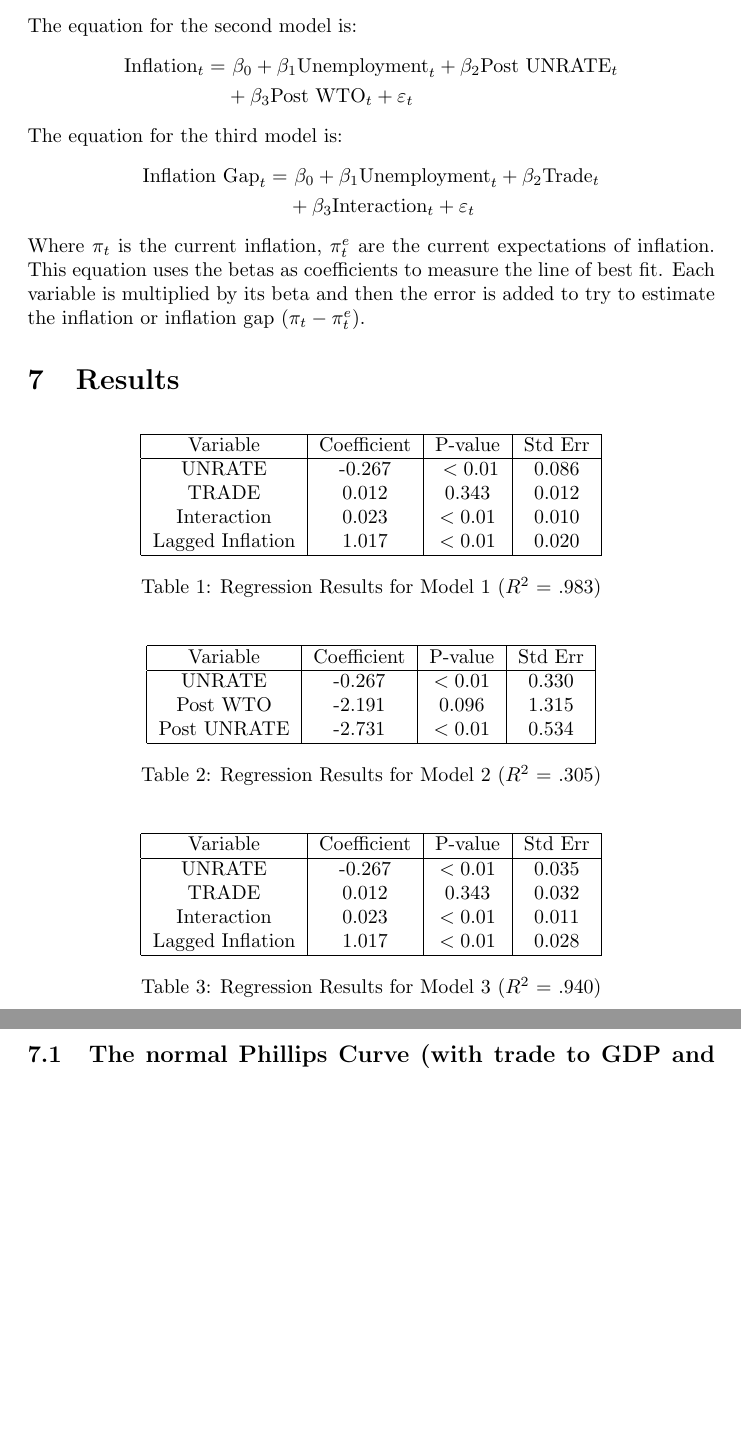
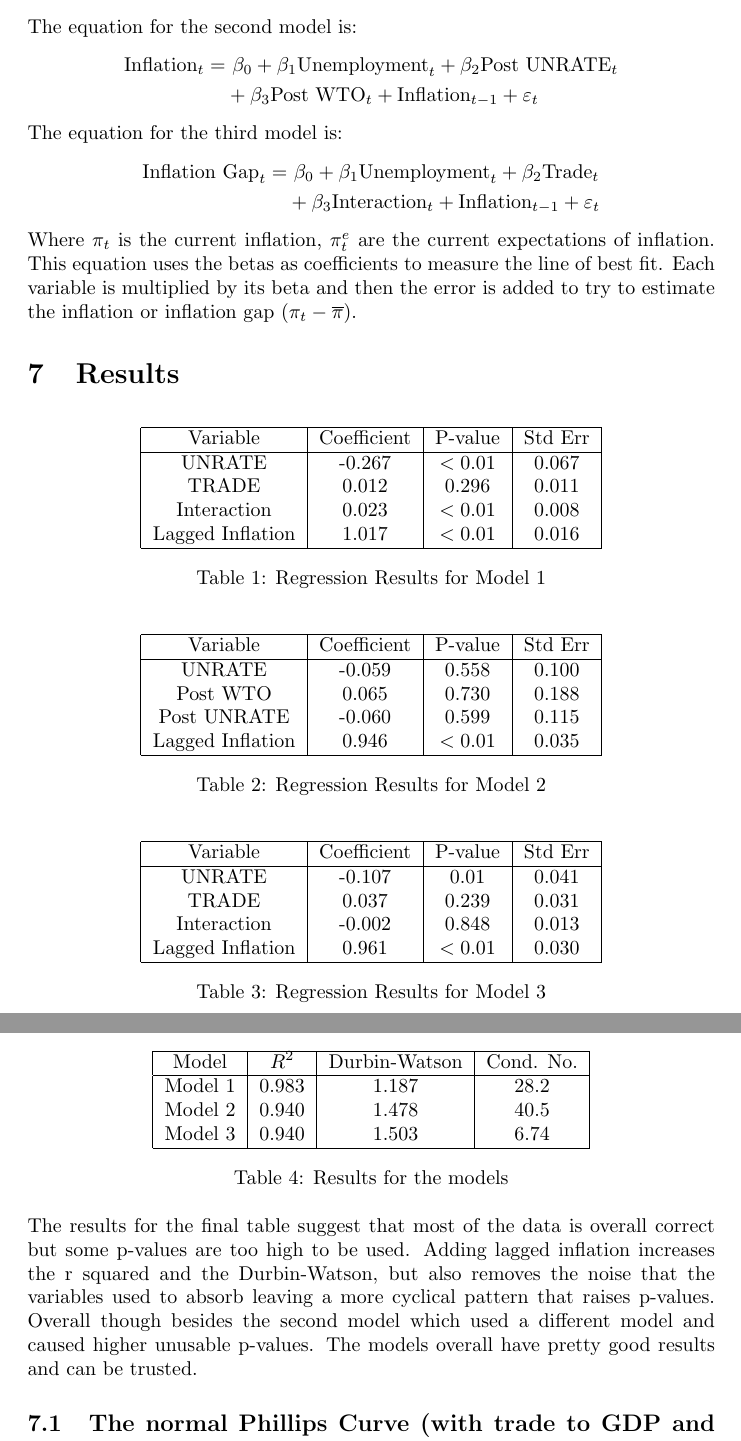
Before and after one commit to Hecker136/globalization-phillips-curve-study, a LaTeX document (Paper/Main.tex): two parts of pages 4 and 5 of 11, joined at a grey line, cut so that both start at the same text, the shorter picture padded with empty space. Compiled offline with pdfLaTeX.

Commit message:
Redid paper after new discorveries and added another table for results from models

```diff
--- a/Paper/Main.tex
+++ b/Paper/Main.tex
@@ -61,15 +61,15 @@ The equation for the second model is:
 \begin{align*}
 \text{Inflation}_t =
 & \ \beta_0 + \beta_1 \text{Unemployment}_t + \beta_2 \text{Post UNRATE}_t \\
-& + \beta_3 \text{Post WTO}_t + \varepsilon_t
+& + \beta_3 \text{Post WTO}_t + \text{Inflation}_{t-1} + \varepsilon_t
 \end{align*}
 The equation for the third model is:
 \begin{align*}
 \text{Inflation Gap}_t =
 & \ \beta_0 + \beta_1 \text{Unemployment}_t + \beta_2 \text{Trade}_t \\
-& + \beta_3 \text{Interaction}_t + \varepsilon_t
+& + \beta_3 \text{Interaction}_t + \text{Inflation}_{t-1} + \varepsilon_t
 \end{align*}
-Where $\pi_t$ is the current inflation, $\pi^e_t$ are the current expectations of inflation. This equation uses the betas as coefficients to measure the line of best fit. Each variable is multiplied by its beta and then the error is added to try to estimate the inflation or inflation gap ($\pi_t-\pi_t^e$).
+Where $\pi_t$ is the current inflation, $\pi^e_t$ are the current expectations of inflation. This equation uses the betas as coefficients to measure the line of best fit. Each variable is multiplied by its beta and then the error is added to try to estimate the inflation or inflation gap ($\pi_t-\overline{\pi}$).
 \section{Results}
 
 \begin{table}[H]
@@ -78,13 +78,13 @@ Where $\pi_t$ is the current inflation, $\pi^e_t$ are the current expectations o
 \hline
 Variable & Coefficient & P-value & Std Err \\
 \hline
-UNRATE & -0.267 & \   $<0.01$ & 0.086 \\
-TRADE & 0.012 & 0.343 & 0.012\\
-Interaction & 0.023 &    $<0.01$ & 0.010 \\
-Lagged Inflation & 1.017 &    $<0.01$ & 0.020 \\
+UNRATE & -0.267 & $<0.01$ & 0.067 \\
+TRADE & 0.012 & 0.296 & 0.011\\
+Interaction & 0.023 & $<0.01$ & 0.008 \\
+Lagged Inflation & 1.017 & $<0.01$ & 0.016 \\
 \hline
 \end{tabular}
-\caption{Regression Results for Model 1 ($R^2$ = .983)}
+\caption{Regression Results for Model 1}
 \end{table}
 
 \begin{table}[H]
@@ -93,12 +93,13 @@ Lagged Inflation & 1.017 &    $<0.01$ & 0.020 \\
 \hline
 Variable & Coefficient & P-value & Std Err \\
 \hline
-UNRATE & -0.267 &    $<0.01$ & 0.330\\
-Post WTO &  -2.191  &  0.096  &  1.315\\
-Post UNRATE &  -2.731  &   $<0.01$  & 0.534\\
+UNRATE & -0.059 & 0.558 & 0.100\\
+Post WTO & 0.065 & 0.730 & 0.188\\
+Post UNRATE & -0.060 & 0.599 & 0.115\\
+Lagged Inflation & 0.946 & $<0.01$ & 0.035\\
 \hline
 \end{tabular}
-\caption{Regression Results for Model 2 ($R^2$ = .305)}
+\caption{Regression Results for Model 2}
 \end{table}
 
 \begin{table}[H]
@@ -107,14 +108,30 @@ Post UNRATE &  -2.731  &   $<0.01$  & 0.534\\
 \hline
 Variable & Coefficient & P-value & Std Err \\
 \hline
-UNRATE & -0.267 &    $<0.01$ & 0.035\\
-TRADE & 0.012 & 0.343 & 0.032\\
-Interaction & 0.023 &    $<0.01$ & 0.011\\
-Lagged Inflation & 1.017 &    $<0.01$ & 0.028\\
+UNRATE & -0.107 & 0.01 & 0.041\\
+TRADE & 0.037 & 0.239 & 0.031\\
+Interaction & -0.002 & 0.848 & 0.013\\
+Lagged Inflation & 0.961 & $<0.01$ & 0.030\\
 \hline
 \end{tabular}
-\caption{Regression Results for Model 3 ($R^2$ = .940)}
+\caption{Regression Results for Model 3}
 \end{table}
+
+\begin{table}[H]
+\centering
+\begin{tabular}{|c|c|c|c|}
+\hline
+Model & $R^2$ & Durbin-Watson & Cond. No. \\
+\hline
+Model 1 & 0.983 & 1.187 & 28.2\\
+Model 2 & 0.940 & 1.478 & 40.5\\
+Model 3 & 0.940 & 1.503 & 6.74\\
+\hline
+\end{tabular}
+\caption{Results for the models}
+\end{table}
+
+The results for the final table suggest that most of the data is overall correct but some p-values are too high to be used. Adding lagged inflation increases the r squared and the Durbin-Watson, but also removes the noise that the variables used to absorb leaving a more cyclical pattern that raises p-values. Overall though besides the second model which used a different model and caused higher unusable p-values. The models overall have pretty good results and can be trusted.
 
 \subsection{The normal Phillips Curve (with trade to GDP and interaction term) from 1954 to 2026}
 The unemployment is negative and statistically significant, meaningly that the Phillips Curve does still exist but maybe just weaker. The lagged inflation is very close to 1 and has a p-value less than 0.05 meaning inflation is very dependent on inflation from the past. The trade term is positive but not statistically significant so that term can be ignored. The trade times unemployment rate though yielded economically meaningful results. The interaction term is positive meaning globalization does flatten the Phillips Curve, and the p-value is less than 0.01 meaning it is statistically significant.
```
Also changed, not shown: Paper/Main.tex (10 more changed lines).
